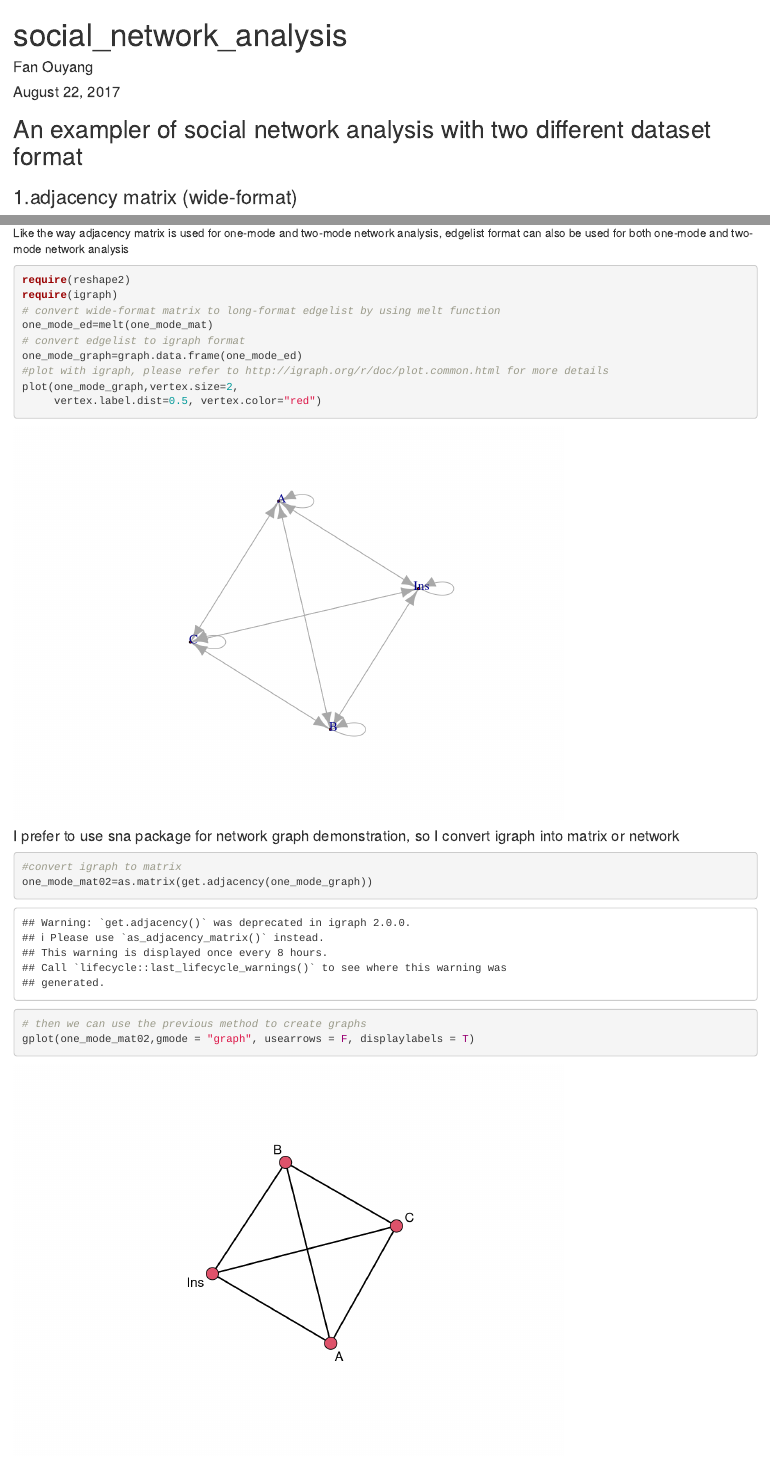
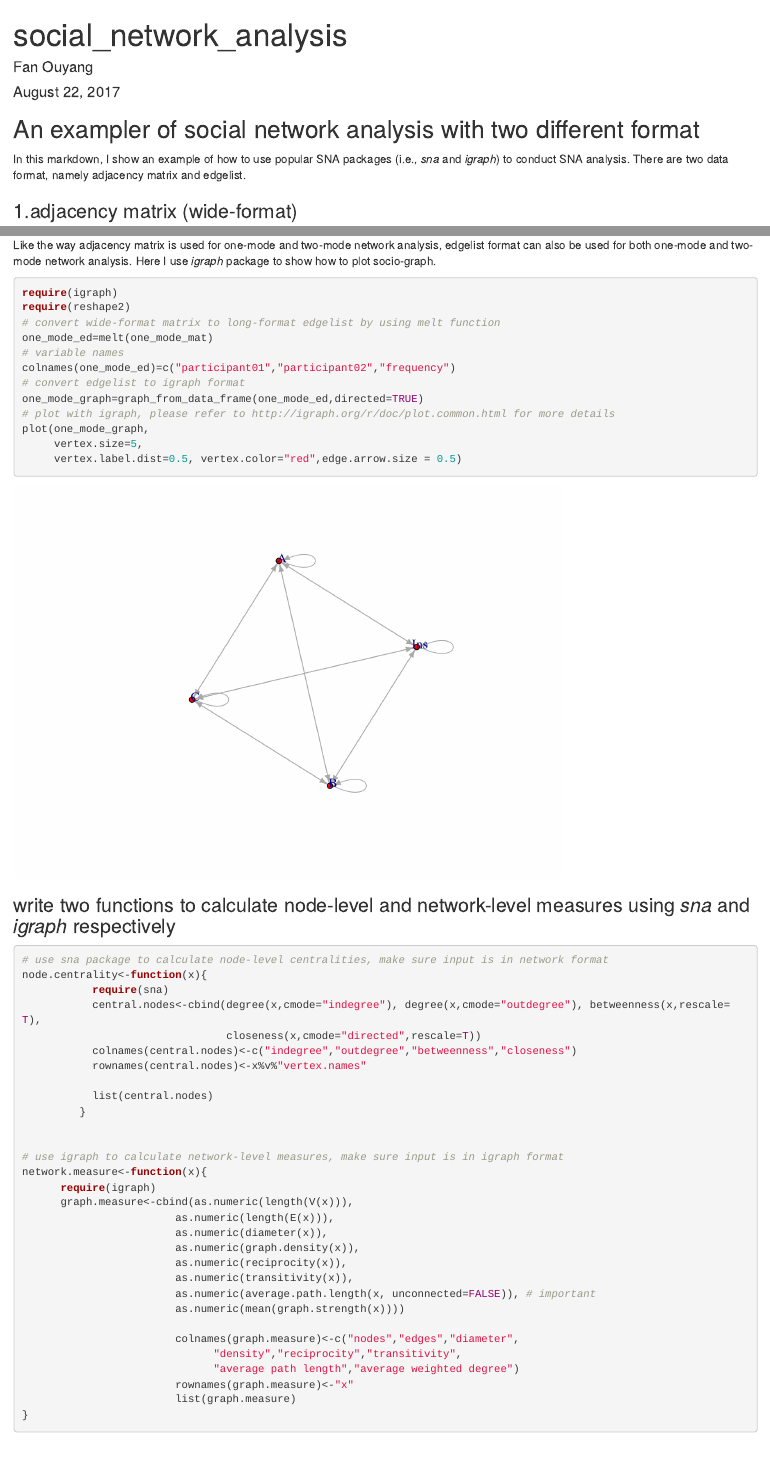
Before and after one commit to fanouyang/sna_exampler, an R Markdown document (sna_exampler.Rmd): the page in a window 1100 px wide, from its top, and a second part further down, joined at a grey line. Rendered offline with R 4.5, knitr and Pandoc, with nearby package versions; code that draws random numbers runs with fixed seeds of ours; some code elsewhere in the file could not run offline.

Commit message:
modify file

````diff
--- a/sna_exampler.Rmd
+++ b/sna_exampler.Rmd
@@ -4,4 +4,5 @@ author: "Fan Ouyang"
 date: "August 22, 2017"
 output: html_document
 ---
-## An exampler of social network analysis with two different dataset format
+## An exampler of social network analysis with two different format
+In this markdown, I show an example of how to use popular SNA packages (i.e., *sna* and *igraph*) to conduct SNA analysis. There are two data format, namely adjacency matrix and edgelist.
@@ -52,27 +56,23 @@ gplot(two_mode_mat, gmode = "twomode", usearrows = F, displaylabels = T,
 
 ### 2.edgelist format (long-format)
 #### one-mode(or two-mode) network analysis
-Like the way adjacency matrix is used for one-mode and two-mode network analysis, edgelist format can also be used for both one-mode and two-mode network analysis
+Like the way adjacency matrix is used for one-mode and two-mode network analysis, edgelist format can also be used for both one-mode and two-mode network analysis. Here I use *igraph* package to show how to plot socio-graph.
 
 ```{r message = FALSE, warning = FALSE}
+require(igraph)
 require(reshape2)
-require(igraph)
 # convert wide-format matrix to long-format edgelist by using melt function
 one_mode_ed=melt(one_mode_mat)
+# variable names
+colnames(one_mode_ed)=c("participant01","participant02","frequency")
 # convert edgelist to igraph format
-one_mode_graph=graph.data.frame(one_mode_ed)
-#plot with igraph, please refer to http://igraph.org/r/doc/plot.common.html for more details
-plot(one_mode_graph,vertex.size=2,
-     vertex.label.dist=0.5, vertex.color="red")
+one_mode_graph=graph_from_data_frame(one_mode_ed,directed=TRUE)
+# plot with igraph, please refer to http://igraph.org/r/doc/plot.common.html for more details
+plot(one_mode_graph,
+     vertex.size=5,
+     vertex.label.dist=0.5, vertex.color="red",edge.arrow.size = 0.5)
 ```
 
-#### I prefer to use sna package for network graph demonstration, so I convert igraph into matrix or network
+### write two functions to calculate node-level and network-level measures using *sna* and *igraph* respectively
 ```{r}
-#convert igraph to matrix
-one_mode_mat02=as.matrix(get.adjacency(one_mode_graph))
-# then we can use the previous method to create graphs
-gplot(one_mode_mat02,gmode = "graph", usearrows = F, displaylabels = T)
-```
-
-### node-level and network-level measures
-```{r}
+# use sna package to calculate node-level centralities, make sure input is in network format
@@ -84,12 +83,11 @@ node.centrality<-function(x){
            colnames(central.nodes)<-c("indegree","outdegree","betweenness","closeness")
            rownames(central.nodes)<-x%v%"vertex.names"
 
-
            list(central.nodes)
          }
 
 
-# use igraph to calculate network-level measures
+# use igraph to calculate network-level measures, make sure input is in igraph format
 network.measure<-function(x){
       require(igraph)
       graph.measure<-cbind(as.numeric(length(V(x))),
````
Also changed, not shown: sna_exampler.Rmd (29 more changed lines).
